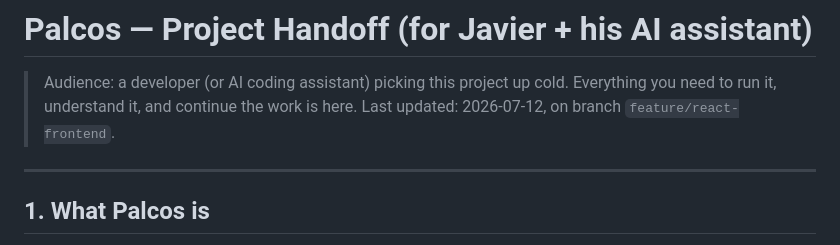
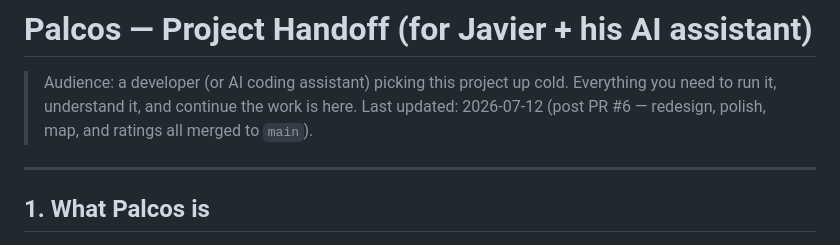
Before and after one commit to JavierArevalo/PalcosMX, a Markdown page: docs/HANDOFF.md, the part around one of its changes. Rendered like a GitHub page.

```diff
--- a/docs/HANDOFF.md
+++ b/docs/HANDOFF.md
@@ -2,7 +2,8 @@
 
 > Audience: a developer (or AI coding assistant) picking this project up cold.
 > Everything you need to run it, understand it, and continue the work is here.
-> Last updated: 2026-07-12, on branch `feature/react-frontend`.
+> Last updated: 2026-07-12 (post PR #6 — redesign, polish, map, and ratings
+> all merged to `main`).
 
 ---
 
```
Also changed, not shown: other parts of docs/HANDOFF.md (+39 -30 lines), README.md (+4 -3 lines).
